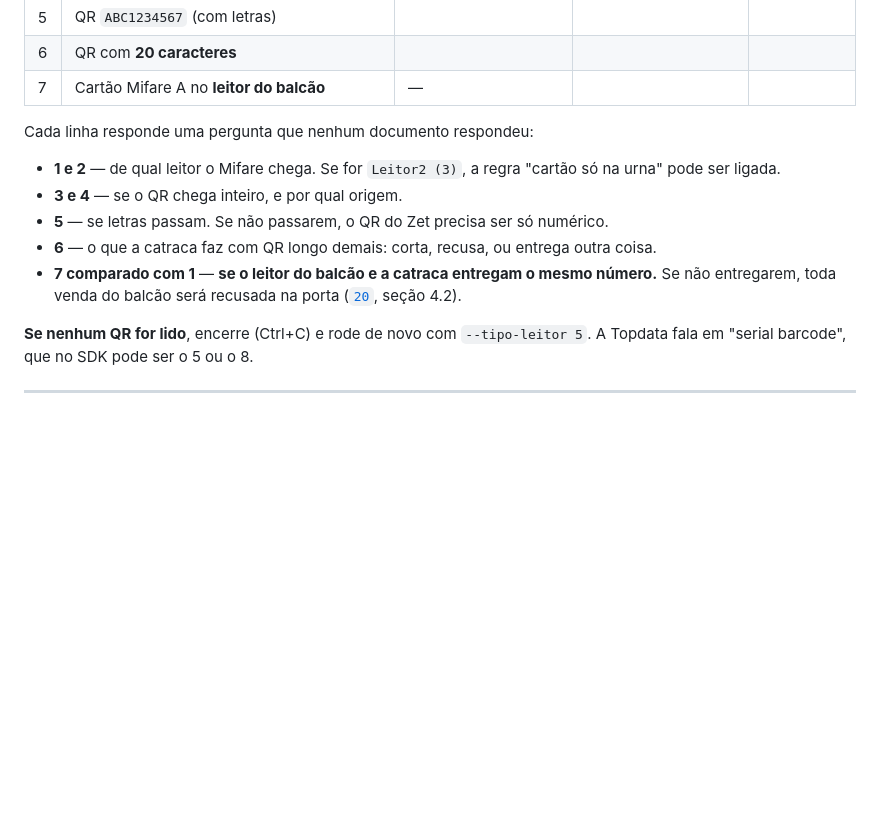
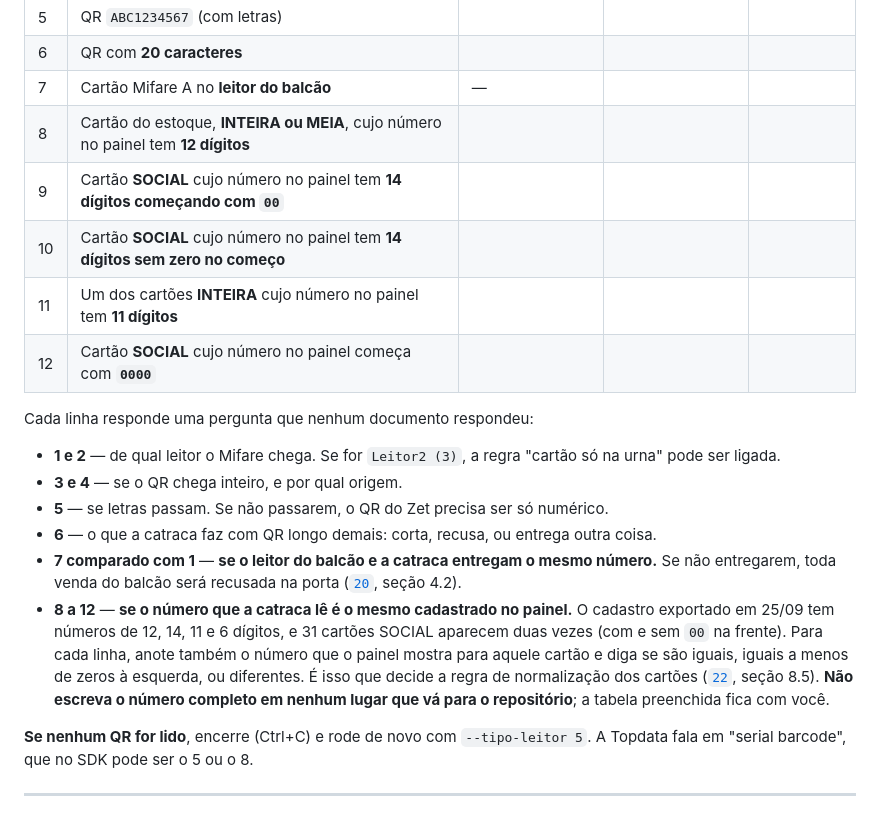
Before and after one commit to rcarvalhocwb/conexao-topdata, a Markdown page: docs/21-roteiro-da-bancada.md, the part around the change. Rendered like a GitHub page; blank space fills up the shorter version.

```diff
--- a/docs/21-roteiro-da-bancada.md
+++ b/docs/21-roteiro-da-bancada.md
@@ -84,6 +84,11 @@ Com o sistema rodando, faça cada leitura e **anote exatamente o que aparece na
 | 5 | QR `ABC1234567` (com letras) | | | |
 | 6 | QR com **20 caracteres** | | | |
 | 7 | Cartão Mifare A no **leitor do balcão** | — | | |
+| 8 | Cartão do estoque, **INTEIRA ou MEIA**, cujo número no painel tem **12 dígitos** | | | |
+| 9 | Cartão **SOCIAL** cujo número no painel tem **14 dígitos começando com `00`** | | | |
+| 10 | Cartão **SOCIAL** cujo número no painel tem **14 dígitos sem zero no começo** | | | |
+| 11 | Um dos cartões **INTEIRA** cujo número no painel tem **11 dígitos** | | | |
+| 12 | Cartão **SOCIAL** cujo número no painel começa com **`0000`** | | | |
 
 Cada linha responde uma pergunta que nenhum documento respondeu:
 
@@ -95,6 +100,13 @@ Cada linha responde uma pergunta que nenhum documento respondeu:
 - **7 comparado com 1** — **se o leitor do balcão e a catraca entregam o mesmo número.** Se
   não entregarem, toda venda do balcão será recusada na porta
   ([`20`](20-leitores-qr-e-cartao-mifare.md), seção 4.2).
+- **8 a 12** — **se o número que a catraca lê é o mesmo cadastrado no painel.** O cadastro
+  exportado em 25/09 tem números de 12, 14, 11 e 6 dígitos, e 31 cartões SOCIAL
+  aparecem duas vezes (com e sem `00` na frente). Para cada linha, anote também o número
+  que o painel mostra para aquele cartão e diga se são iguais, iguais a menos de zeros à
+  esquerda, ou diferentes. É isso que decide a regra de normalização dos cartões
+  ([`22`](22-sistema-supabase.md), seção 8.5). **Não escreva o número completo em
+  nenhum lugar que vá para o repositório**; a tabela preenchida fica com você.
 
 **Se nenhum QR for lido**, encerre (Ctrl+C) e rode de novo com `--tipo-leitor 5`. A
 Topdata fala em "serial barcode", que no SDK pode ser o 5 ou o 8.
```
Also changed, not shown: docs/22-sistema-supabase.md (+76 -0 lines).
